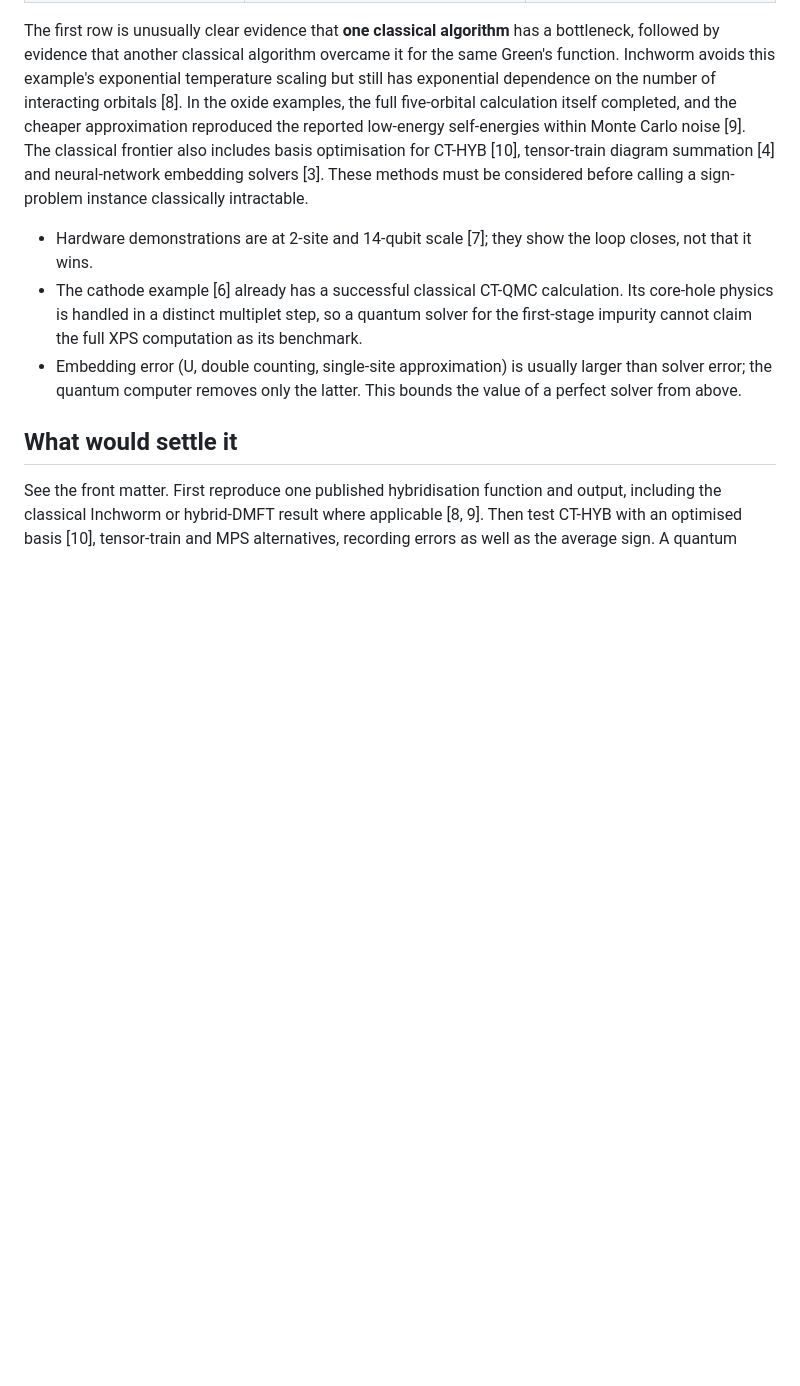
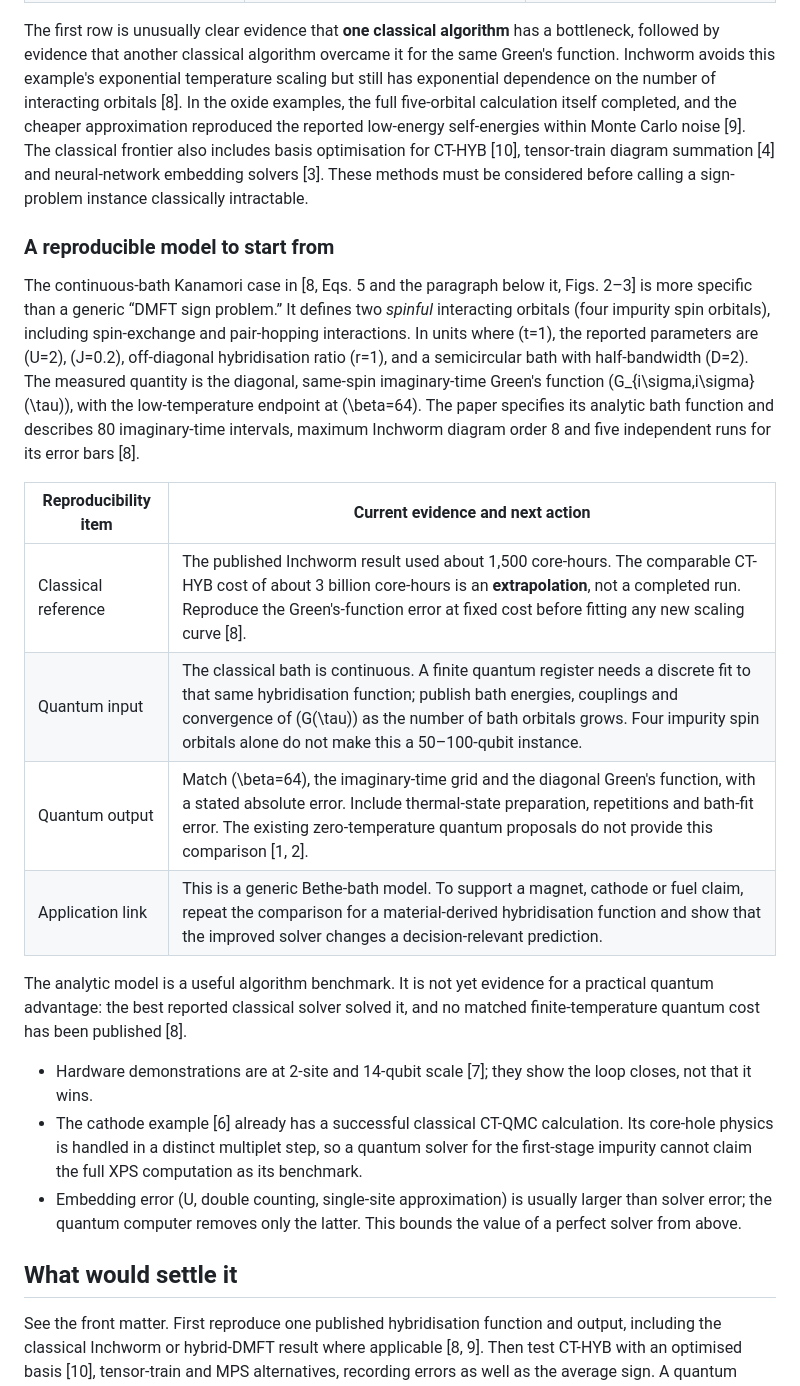
Before and after one commit to QingyunQian/practical-quantum-advantage, a Markdown page: content/questions/dmft-impurity-cost-vs-ctqmc-sign-problem.md, the part around the change. Drawn GitHub-style; blank space fills up the shorter version.

Commit message:
Specify matched finite-temperature DMFT benchmark inputs

```diff
--- a/content/questions/dmft-impurity-cost-vs-ctqmc-sign-problem.md
+++ b/content/questions/dmft-impurity-cost-vs-ctqmc-sign-problem.md
@@ -46,6 +46,19 @@ Hard impurity regimes exist, but difficulty depends on the Hamiltonian, basis, t
 
 The first row is unusually clear evidence that **one classical algorithm** has a bottleneck, followed by evidence that another classical algorithm overcame it for the same Green's function. Inchworm avoids this example's exponential temperature scaling but still has exponential dependence on the number of interacting orbitals [8]. In the oxide examples, the full five-orbital calculation itself completed, and the cheaper approximation reproduced the reported low-energy self-energies within Monte Carlo noise [9]. The classical frontier also includes basis optimisation for CT-HYB [10], tensor-train diagram summation [4] and neural-network embedding solvers [3]. These methods must be considered before calling a sign-problem instance classically intractable.
 
+### A reproducible model to start from
+
+The continuous-bath Kanamori case in [8, Eqs. 5 and the paragraph below it, Figs. 2–3] is more specific than a generic “DMFT sign problem.” It defines two *spinful* interacting orbitals (four impurity spin orbitals), including spin-exchange and pair-hopping interactions. In units where \(t=1\), the reported parameters are \(U=2\), \(J=0.2\), off-diagonal hybridisation ratio \(r=1\), and a semicircular bath with half-bandwidth \(D=2\). The measured quantity is the diagonal, same-spin imaginary-time Green's function \(G_{i\sigma,i\sigma}(\tau)\), with the low-temperature endpoint at \(\beta=64\). The paper specifies its analytic bath function and describes 80 imaginary-time intervals, maximum Inchworm diagram order 8 and five independent runs for its error bars [8].
+
+| Reproducibility item | Current evidence and next action |
+|---|---|
+| Classical reference | The published Inchworm result used about 1,500 core-hours. The comparable CT-HYB cost of about 3 billion core-hours is an **extrapolation**, not a completed run. Reproduce the Green's-function error at fixed cost before fitting any new scaling curve [8]. |
+| Quantum input | The classical bath is continuous. A finite quantum register needs a discrete fit to that same hybridisation function; publish bath energies, couplings and convergence of \(G(\tau)\) as the number of bath orbitals grows. Four impurity spin orbitals alone do not make this a 50–100-qubit instance. |
+| Quantum output | Match \(\beta=64\), the imaginary-time grid and the diagonal Green's function, with a stated absolute error. Include thermal-state preparation, repetitions and bath-fit error. The existing zero-temperature quantum proposals do not provide this comparison [1, 2]. |
+| Application link | This is a generic Bethe-bath model. To support a magnet, cathode or fuel claim, repeat the comparison for a material-derived hybridisation function and show that the improved solver changes a decision-relevant prediction. |
+
+The analytic model is a useful algorithm benchmark. It is not yet evidence for a practical quantum advantage: the best reported classical solver solved it, and no matched finite-temperature quantum cost has been published [8].
+
 - Hardware demonstrations are at 2-site and 14-qubit scale [7]; they show the loop closes, not that it wins.
 - The cathode example [6] already has a successful classical CT-QMC calculation. Its core-hole physics is handled in a distinct multiplet step, so a quantum solver for the first-stage impurity cannot claim the full XPS computation as its benchmark.
 - Embedding error (U, double counting, single-site approximation) is usually larger than solver error; the quantum computer removes only the latter. This bounds the value of a perfect solver from above.
```
